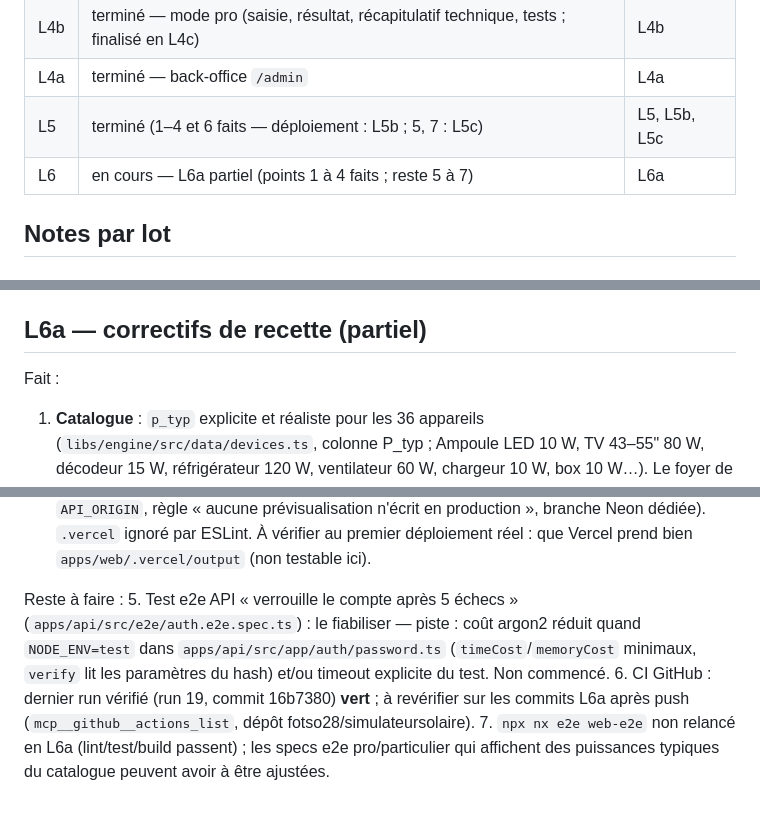
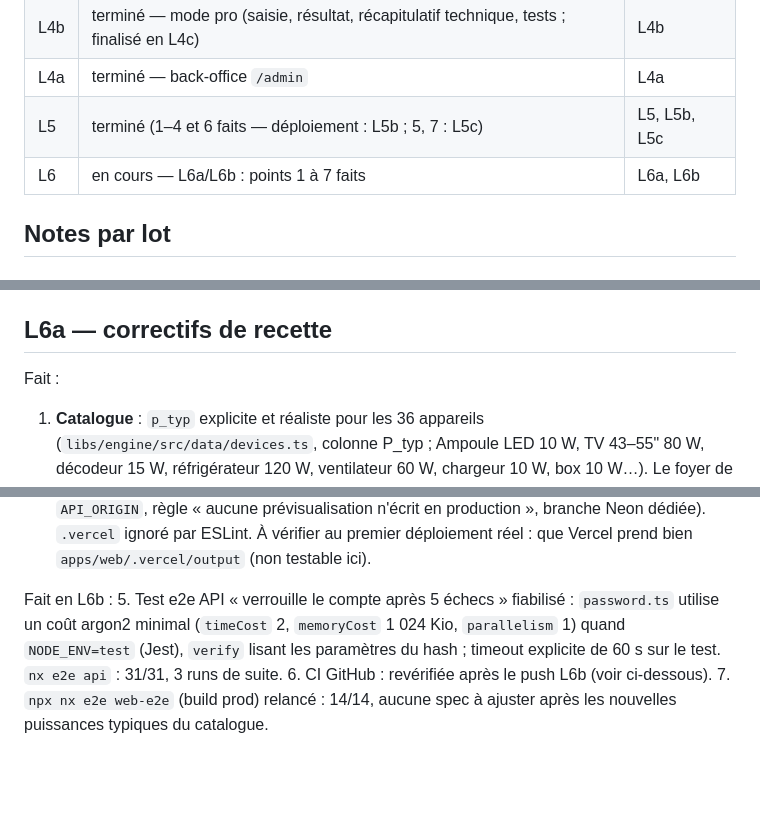
Before and after one commit to Fotso28/simulateurSolaire, a Markdown page: docs/STATUS.md, 3 parts joined by grey strips. Rendered like a GitHub page; blank space fills up the shorter version.

Commit message:
L6b : STATUS
Co-Authored-By: Claude Opus 5.5 <noreply@anthropic.com>
Claude-Session: https://claude.ai/code/session_01G8NxVys7mWcW3NAU87yyJe

```diff
--- a/docs/STATUS.md
+++ b/docs/STATUS.md
@@ -10,7 +10,7 @@
 | L4b | terminé — mode pro (saisie, résultat, récapitulatif technique, tests ; finalisé en L4c) | L4b |
 | L4a | terminé — back-office `/admin` | L4a |
 | L5 | terminé (1–4 et 6 faits — déploiement : L5b ; 5, 7 : L5c) | L5, L5b, L5c |
-| L6 | en cours — L6a partiel (points 1 à 4 faits ; reste 5 à 7) | L6a |
+| L6 | en cours — L6a/L6b : points 1 à 7 faits | L6a, L6b |
 
 ## Notes par lot
 
@@ -463,7 +463,7 @@ de câbles, protections et le jeu de paramètres actif. En-têtes `ETag` (emprei
     versionnables dans `vercel.json` (script CLI à lancer une fois par projet).
 - Facultatif : tests de `lead-page` et `shared-page`.
 
-## L6a — correctifs de recette (partiel)
+## L6a — correctifs de recette
 
 Fait :
 1. **Catalogue** : `p_typ` explicite et réaliste pour les 36 appareils (`libs/engine/src/data/devices.ts`,
@@ -487,12 +487,10 @@ Fait :
    n'écrit en production », branche Neon dédiée). `.vercel` ignoré par ESLint.
    À vérifier au premier déploiement réel : que Vercel prend bien `apps/web/.vercel/output` (non testable ici).
 
-Reste à faire :
-5. Test e2e API « verrouille le compte après 5 échecs » (`apps/api/src/e2e/auth.e2e.spec.ts`) : le fiabiliser
-   — piste : coût argon2 réduit quand `NODE_ENV=test` dans `apps/api/src/app/auth/password.ts`
-   (`timeCost`/`memoryCost` minimaux, `verify` lit les paramètres du hash) et/ou timeout explicite du test.
-   Non commencé.
-6. CI GitHub : dernier run vérifié (run 19, commit 16b7380) **vert** ; à revérifier sur les commits L6a
-   après push (`mcp__github__actions_list`, dépôt fotso28/simulateursolaire).
-7. `npx nx e2e web-e2e` non relancé en L6a (lint/test/build passent) ; les specs e2e pro/particulier qui
-   affichent des puissances typiques du catalogue peuvent avoir à être ajustées.
+Fait en L6b :
+5. Test e2e API « verrouille le compte après 5 échecs » fiabilisé : `password.ts` utilise un coût argon2
+   minimal (`timeCost` 2, `memoryCost` 1 024 Kio, `parallelism` 1) quand `NODE_ENV=test` (Jest), `verify`
+   lisant les paramètres du hash ; timeout explicite de 60 s sur le test. `nx e2e api` : 31/31, 3 runs de suite.
+6. CI GitHub : revérifiée après le push L6b (voir ci-dessous).
+7. `npx nx e2e web-e2e` (build prod) relancé : 14/14, aucune spec à ajuster après les nouvelles puissances
+   typiques du catalogue.
```
